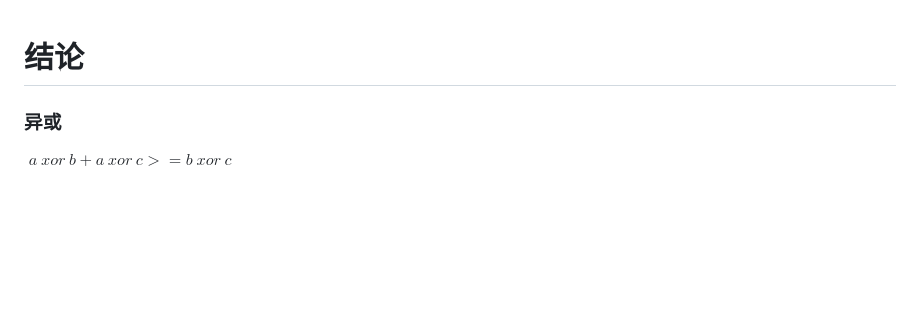
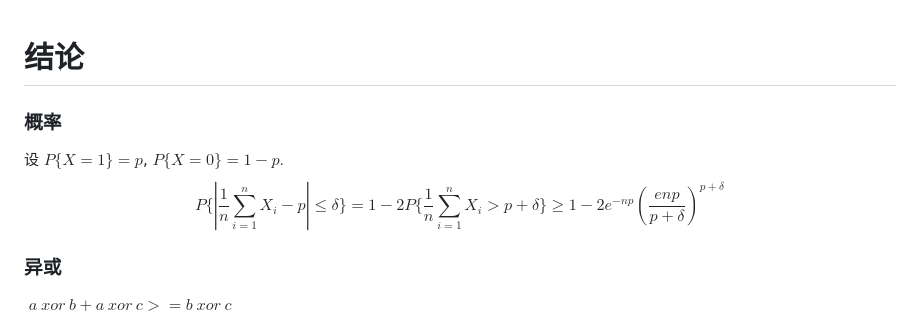
Before and after one commit to tarjen/tarjen_cp_template, a Markdown page: tips&结论.md, the part around the change. Drawn GitHub-style; blank space fills up the shorter version.

```diff
--- a/tips&结论.md
+++ b/tips&结论.md
@@ -1,4 +1,12 @@
 # 结论
+### 概率
+设 $P\lbrace X=1\rbrace=p$, $P\lbrace X=0\rbrace=1-p.$
+$$
+P\lbrace|\frac{1}{n}\sum_{i=1}^n X_i-p|\leq\delta\rbrace=1-2P\lbrace\frac{1}{n}\sum_{i=1}^n X_i>p+\delta\rbrace\geq 1-2e^{-np}(\frac{enp}{p+\delta})^{p+\delta}
+$$
+
+
+
 
 ### 异或
 
```
